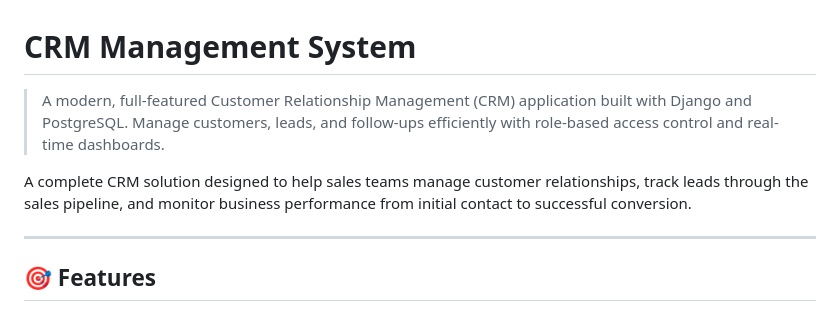
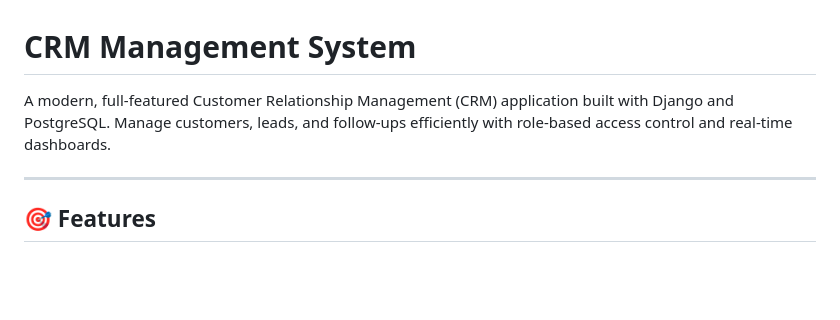
Before and after one commit to dhurka832/Customer_Relationship_Management_System, a Markdown page: README.md, the part around the change. Drawn GitHub-style; blank space fills up the shorter version.

Commit message:
modify changes

```diff
--- a/README.md
+++ b/README.md
@@ -1,8 +1,6 @@
 # CRM Management System
 
-> A modern, full-featured Customer Relationship Management (CRM) application built with Django and PostgreSQL. Manage customers, leads, and follow-ups efficiently with role-based access control and real-time dashboards.
-
-A complete CRM solution designed to help sales teams manage customer relationships, track leads through the sales pipeline, and monitor business performance from initial contact to successful conversion.
+A modern, full-featured Customer Relationship Management (CRM) application built with Django and PostgreSQL. Manage customers, leads, and follow-ups efficiently with role-based access control and real-time dashboards.
 
 ---
 
```
